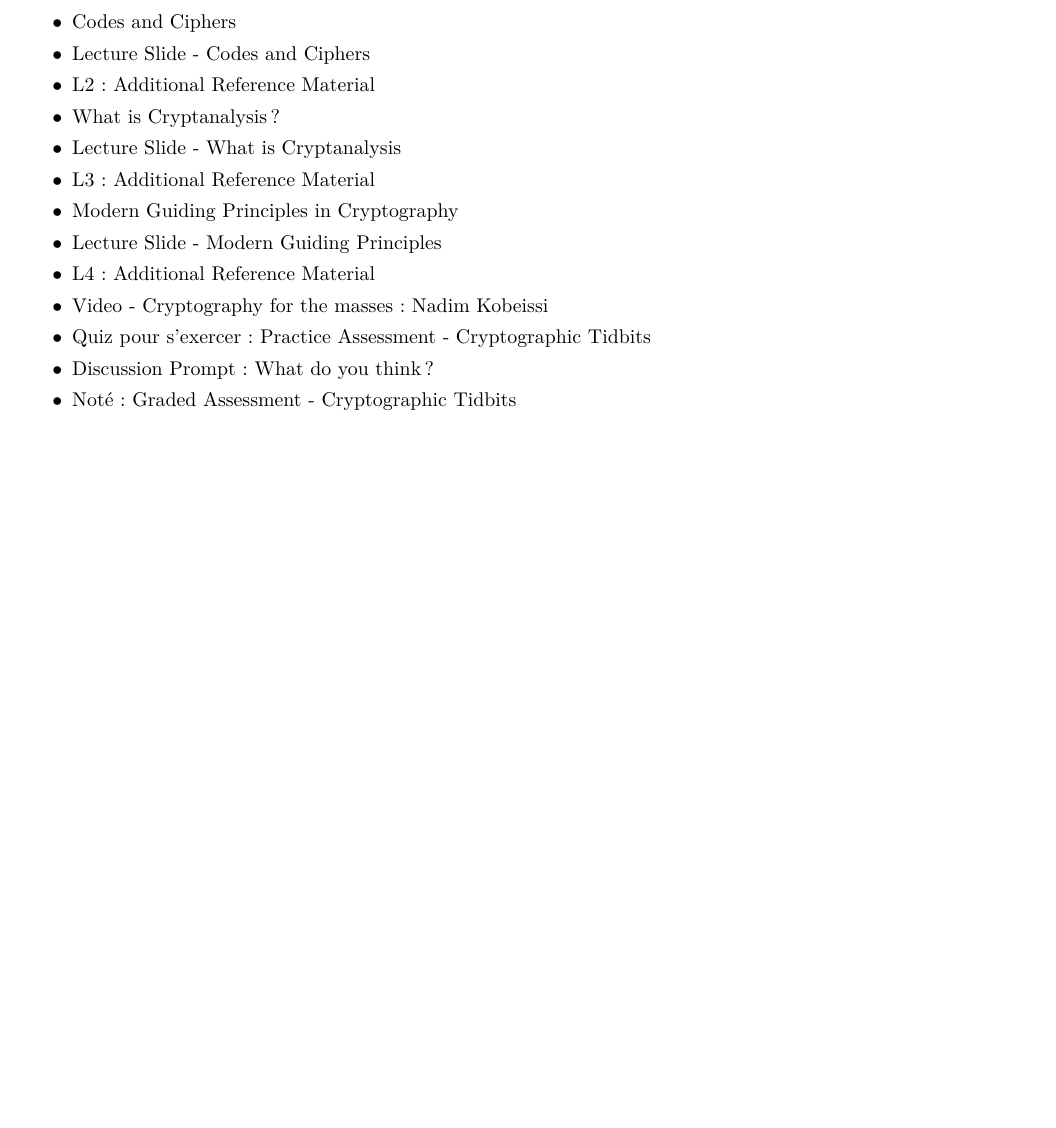
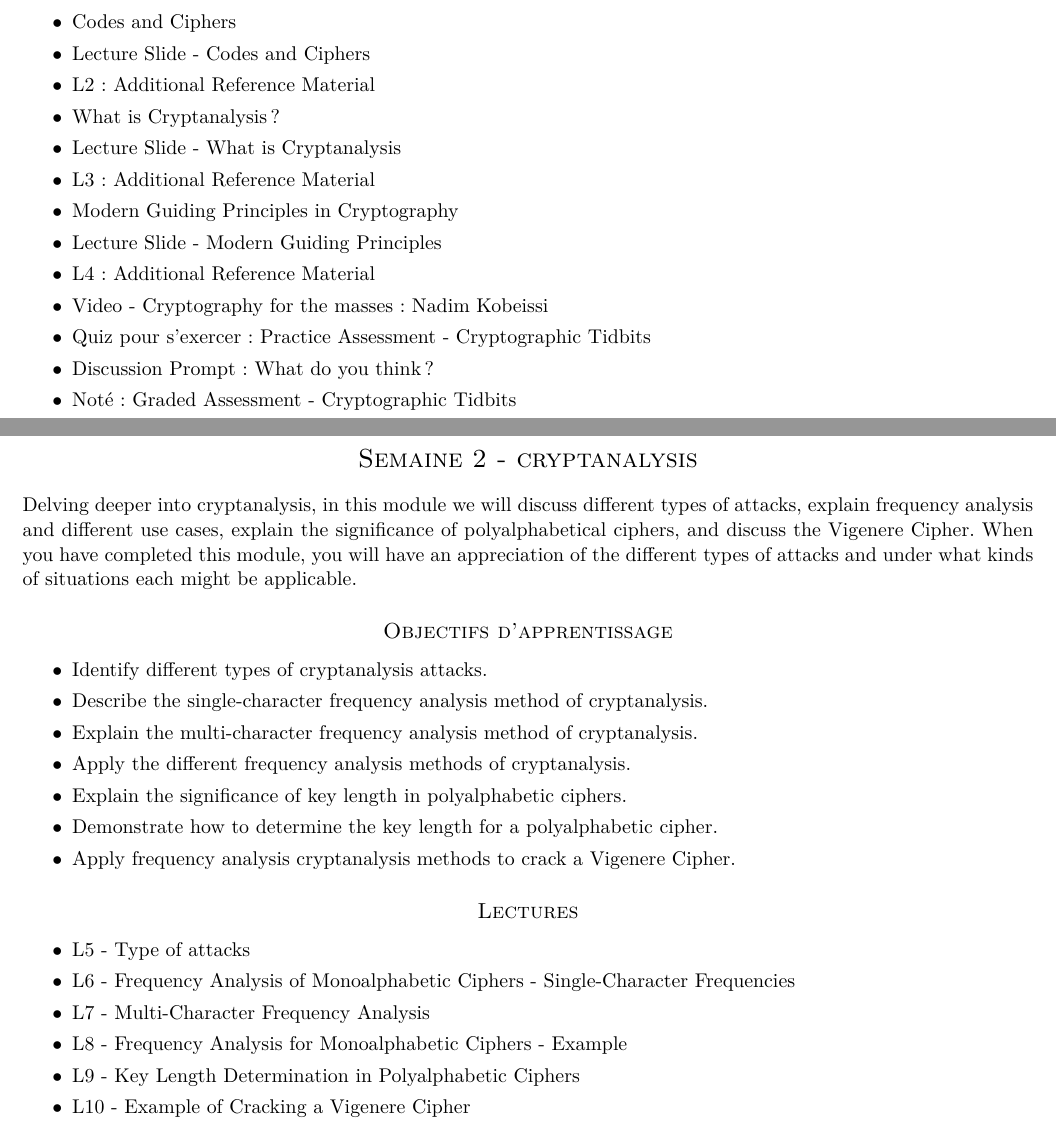
Before and after one commit to homeostasie/petits-pedestres, a LaTeX document (2023.d/mooc.d/info_Applied-Crypto-1.tex): part of the page before the commit and two parts of pages 1 and 2 of 2 after it, the two joined at a grey line, cut so that both start at the same text, the shorter picture padded with empty space. Compiled offline with LaTeX, dvips and Ghostscript.

Commit message:
ajout semaine 2 mooc intro crypto

```diff
--- a/2023.d/mooc.d/info_Applied-Crypto-1.tex
+++ b/2023.d/mooc.d/info_Applied-Crypto-1.tex
@@ -43,5 +43,41 @@ In this module we present an introduction to cryptography, differentiate between
     \item Noté: Graded Assessment - Cryptographic Tidbits
 \end{itemize}
 
+\newpage
+
+
+
+\section*{Semaine 2 - cryptanalysis}
+
+
+
+Delving deeper into cryptanalysis, in this module we will discuss different types of attacks, explain frequency analysis and different use cases, explain the significance of polyalphabetical ciphers, and discuss the Vigenere Cipher. When you have completed this module, you will have an appreciation of the different types of attacks and under what kinds of situations each might be applicable.
+
+\subsection*{Objectifs d'apprentissage}
+
+\begin{itemize}[label={$\bullet$}]
+    \item Identify different types of cryptanalysis attacks.
+    \item Describe the single-character frequency analysis method of cryptanalysis.
+    \item Explain the multi-character frequency analysis method of cryptanalysis.
+    \item Apply the different frequency analysis methods of cryptanalysis.
+    \item Explain the significance of key length in polyalphabetic ciphers.
+    \item Demonstrate how to determine the key length for a polyalphabetic cipher.
+    \item Apply frequency analysis cryptanalysis methods to crack a Vigenere Cipher.
+\end{itemize}
+
+\subsection*{Lectures}
+
+
+\begin{itemize}[label={$\bullet$}]
+    \item L5 - Type of attacks
+    \item L6 - Frequency Analysis of Monoalphabetic Ciphers - Single-Character Frequencies
+    \item L7 - Multi-Character Frequency Analysis
+    \item L8 - Frequency Analysis for Monoalphabetic Ciphers - Example
+    \item L9 - Key Length Determination in Polyalphabetic Ciphers
+    \item L10 - Example of Cracking a Vigenere Cipher
+\end{itemize}
+
+\newpage
+
 
 \end{document}
```
